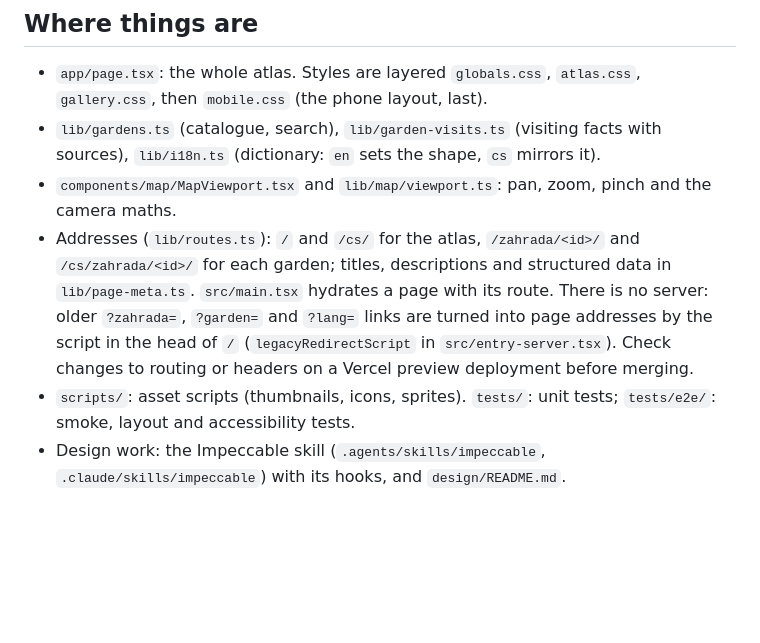
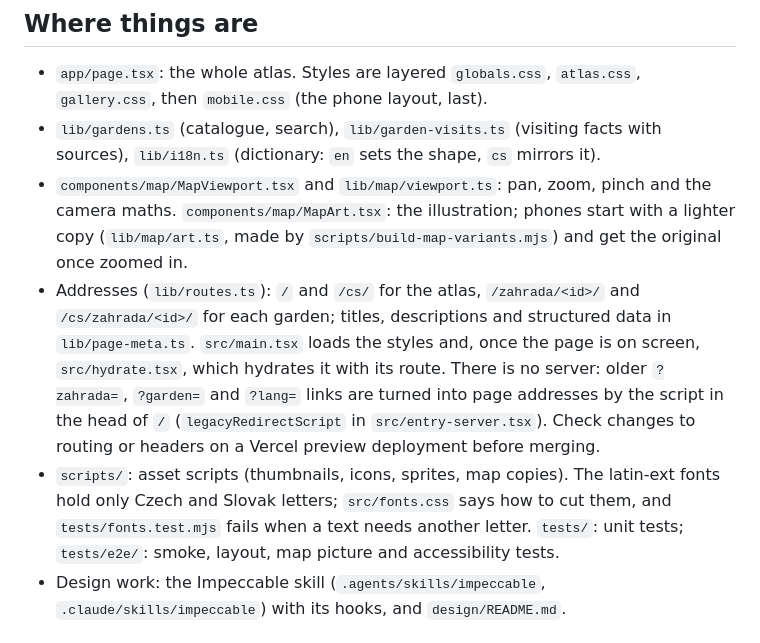
Before and after one commit to usnea-communitas/zahrady-prahy, a Markdown page: AGENTS.md, the part around the change. Rendered like a GitHub page; blank space fills up the shorter version.

```diff
--- a/AGENTS.md
+++ b/AGENTS.md
@@ -52,16 +52,22 @@ local build with `PROD_URL=http://127.0.0.1:4173/`.
   with sources), `lib/i18n.ts` (dictionary: `en` sets the shape, `cs` mirrors
   it).
 - `components/map/MapViewport.tsx` and `lib/map/viewport.ts`: pan, zoom,
-  pinch and the camera maths.
+  pinch and the camera maths. `components/map/MapArt.tsx`: the illustration;
+  phones start with a lighter copy (`lib/map/art.ts`, made by
+  `scripts/build-map-variants.mjs`) and get the original once zoomed in.
 - Addresses (`lib/routes.ts`): `/` and `/cs/` for the atlas, `/zahrada/<id>/`
   and `/cs/zahrada/<id>/` for each garden; titles, descriptions and
-  structured data in `lib/page-meta.ts`. `src/main.tsx` hydrates a page with
+  structured data in `lib/page-meta.ts`. `src/main.tsx` loads the styles
+  and, once the page is on screen, `src/hydrate.tsx`, which hydrates it with
   its route. There is no server: older `?zahrada=`, `?garden=` and `?lang=`
   links are turned into page addresses by the script in the head of `/`
   (`legacyRedirectScript` in `src/entry-server.tsx`). Check changes to
   routing or headers on a Vercel preview deployment before merging.
-- `scripts/`: asset scripts (thumbnails, icons, sprites). `tests/`: unit
-  tests; `tests/e2e/`: smoke, layout and accessibility tests.
+- `scripts/`: asset scripts (thumbnails, icons, sprites, map copies). The
+  latin-ext fonts hold only Czech and Slovak letters; `src/fonts.css` says how
+  to cut them, and `tests/fonts.test.mjs` fails when a text needs another
+  letter. `tests/`: unit tests; `tests/e2e/`: smoke, layout, map picture and
+  accessibility tests.
 - Design work: the Impeccable skill (`.agents/skills/impeccable`,
   `.claude/skills/impeccable`) with its hooks, and `design/README.md`.
 
```
Also changed, not shown: CHANGELOG.md (+1 -0 lines), README.md (+15 -7 lines).
